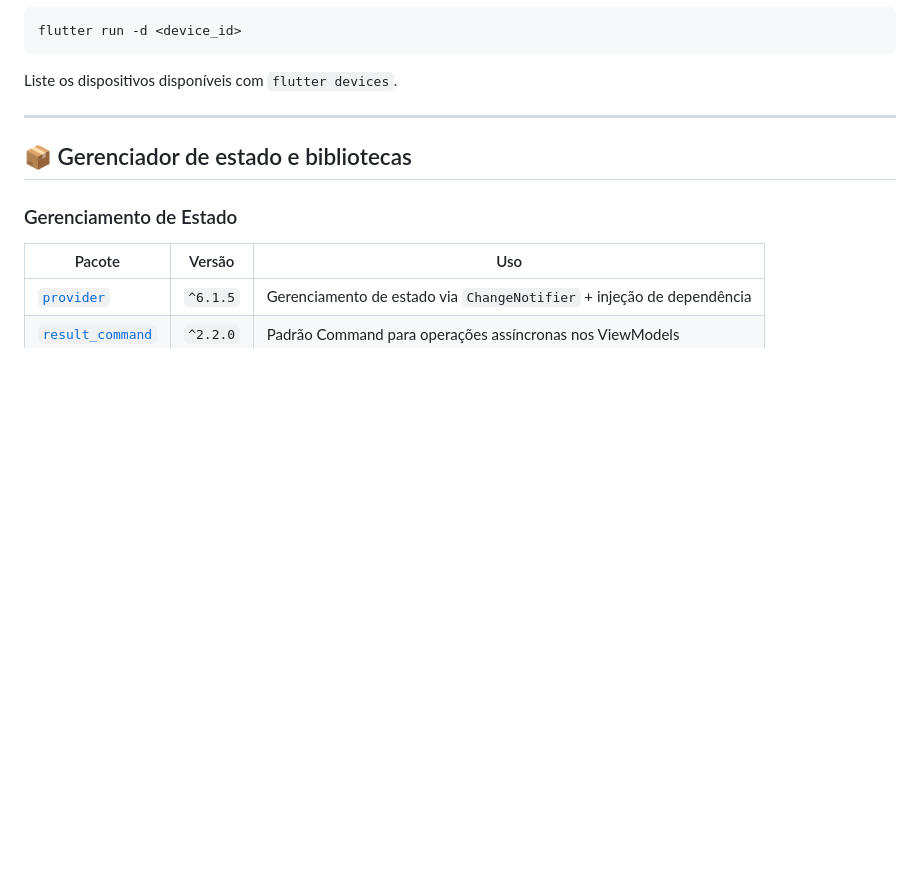
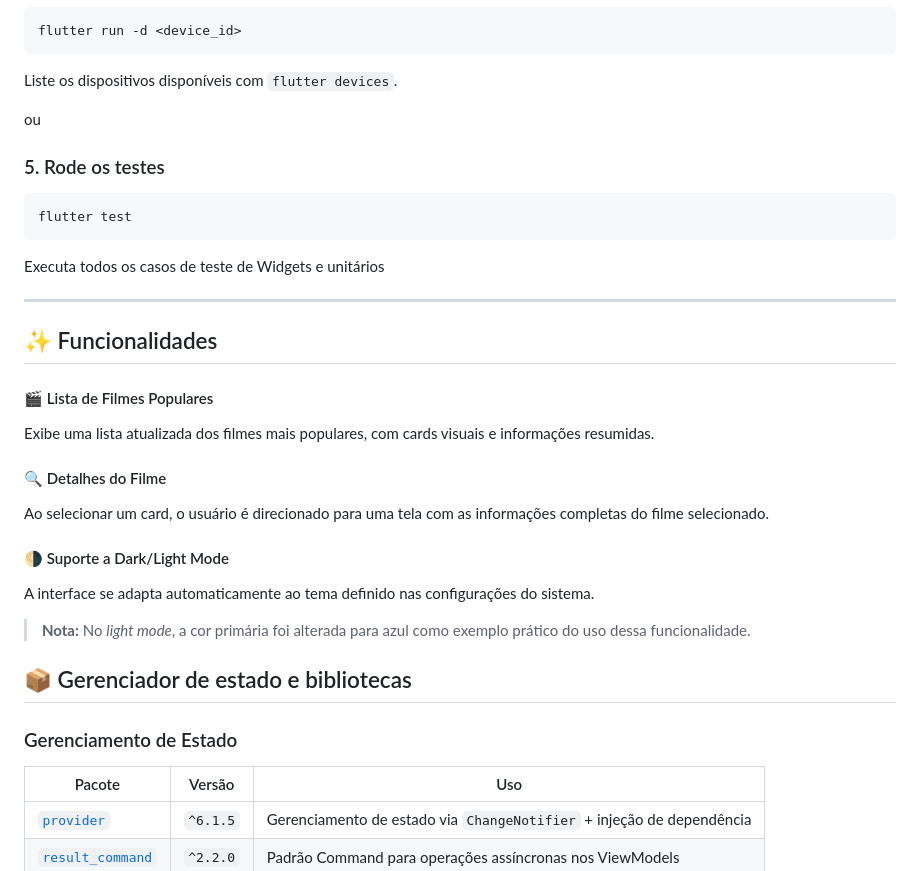
Before and after one commit to diaszin/desafio-tecnico-wtf-flutter, a Markdown page: README.md, the part around the change. Drawn GitHub-style; blank space fills up the shorter version.

````diff
--- a/README.md
+++ b/README.md
@@ -59,7 +59,37 @@ flutter run -d <device_id>
 
 Liste os dispositivos disponíveis com `flutter devices`.
 
+
+
+ou
+
+### 5. Rode os testes
+
+```bash
+flutter test
+```
+
+Executa todos os casos de teste de Widgets e unitários
+
 ---
+
+## ✨ Funcionalidades
+
+#### 🎬 Lista de Filmes Populares
+
+Exibe uma lista atualizada dos filmes mais populares, com cards visuais e informações resumidas.
+
+#### 🔍 Detalhes do Filme
+
+Ao selecionar um card, o usuário é direcionado para uma tela com as informações completas do filme selecionado.
+
+#### 🌗 Suporte a Dark/Light Mode
+
+A interface se adapta automaticamente ao tema definido nas configurações do sistema.
+
+> **Nota:** No *light mode*, a cor primária foi alterada para azul como exemplo prático do uso dessa funcionalidade.
+
+
 
 ## 📦 Gerenciador de estado e bibliotecas
 
````
